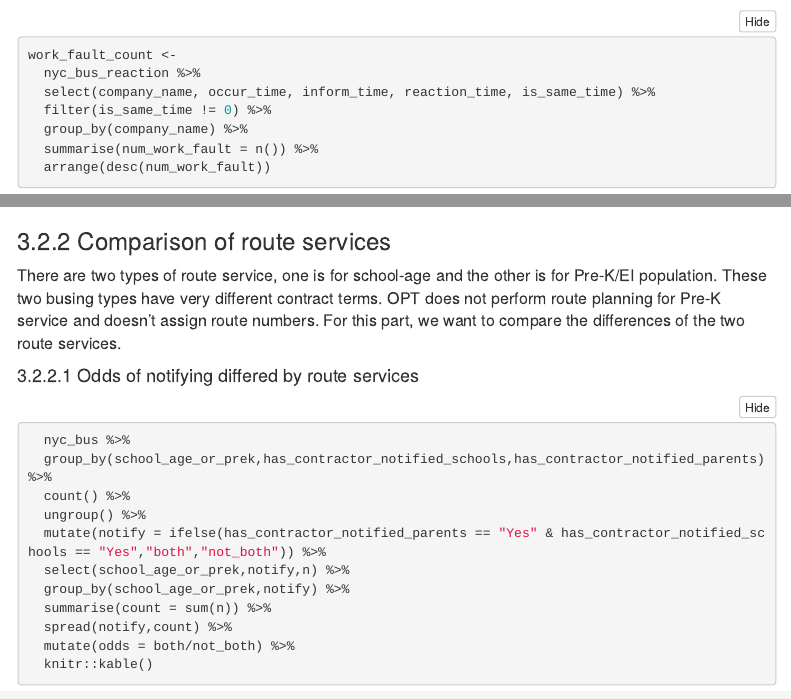
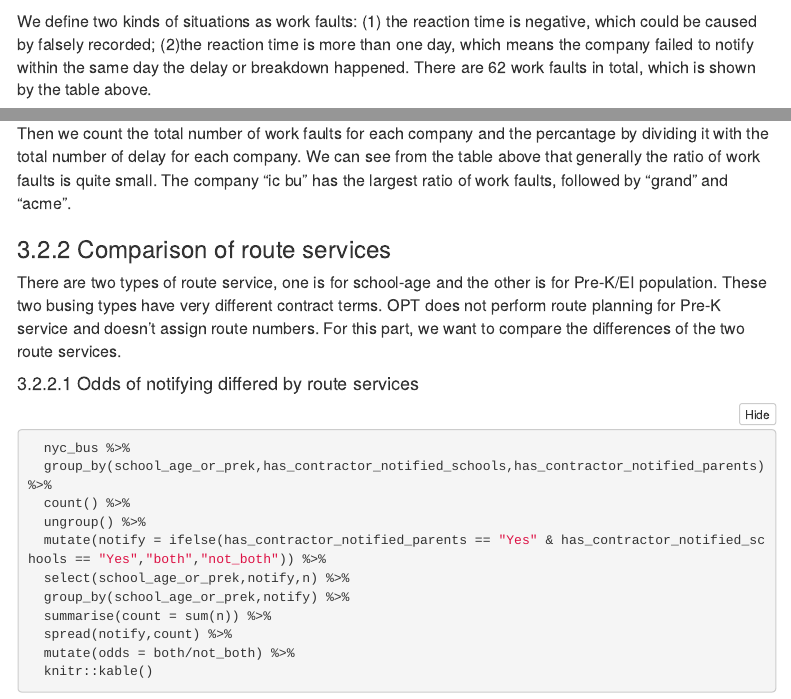
Before and after one commit to WendyThe13th/final-project, an R Markdown document (Final Project.Rmd): the page in a window 1100 px wide, from 6860 px down before the commit and from 6880 px down after it, and a second part further down, joined at a grey line. Rendered offline with R 4.5, knitr and Pandoc, with nearby package versions; folded parts are opened; some code elsewhere in the file could not run offline; menus at the side of the page are left out; column names are cleaned by a stand-in for the janitor package.

Commit message:
add comment on work faults

````diff
--- a/Final Project.Rmd
+++ b/Final Project.Rmd
@@ -264,3 +265,8 @@ nyc_bus_reaction %>%
   arrange(is_same_time) %>%
   head(20) %>%
   knitr::kable()
+
+```
+
+
+We define two kinds of situations as work faults: (1) the reaction time is negative, which could be caused by falsely recorded; (2)the reaction time is more than one day, which means the company failed to notify within the same day the delay or breakdown happened. There are 62 work faults in total, which is shown by the table above.
@@ -280,6 +287,9 @@ left_join(work_fault_count, company_delay_count , by = "company_name") %>%
   arrange(desc(fault_percent)) %>%
   knitr::kable()
 ```
+
+Then we count the total number of work faults for each company and the percantage by dividing it with the total number of delay for each company. We can see from the table above that generally the ratio of work faults is quite small. The company "ic bu" has the largest ratio of work faults, followed by "grand" and "acme".
+
 
 ### 3.2.2 Comparison of route services
 There are two types of  route service, one is for school-age and the other is for Pre-K/EI population. These two busing types have very different contract terms. OPT does not perform route planning for Pre-K service and doesn't assign route numbers. For this part, we want to compare the differences of the two route services.
````
Also changed, not shown: Final Project.Rmd (2 more changed lines).
